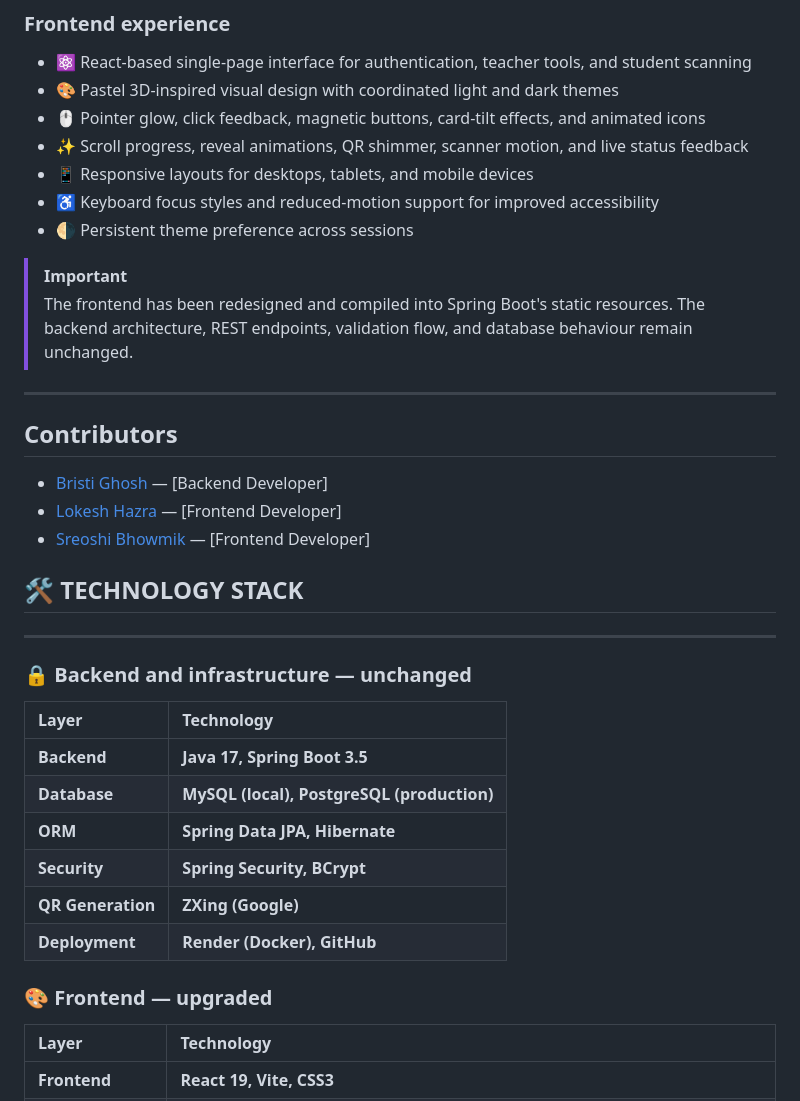
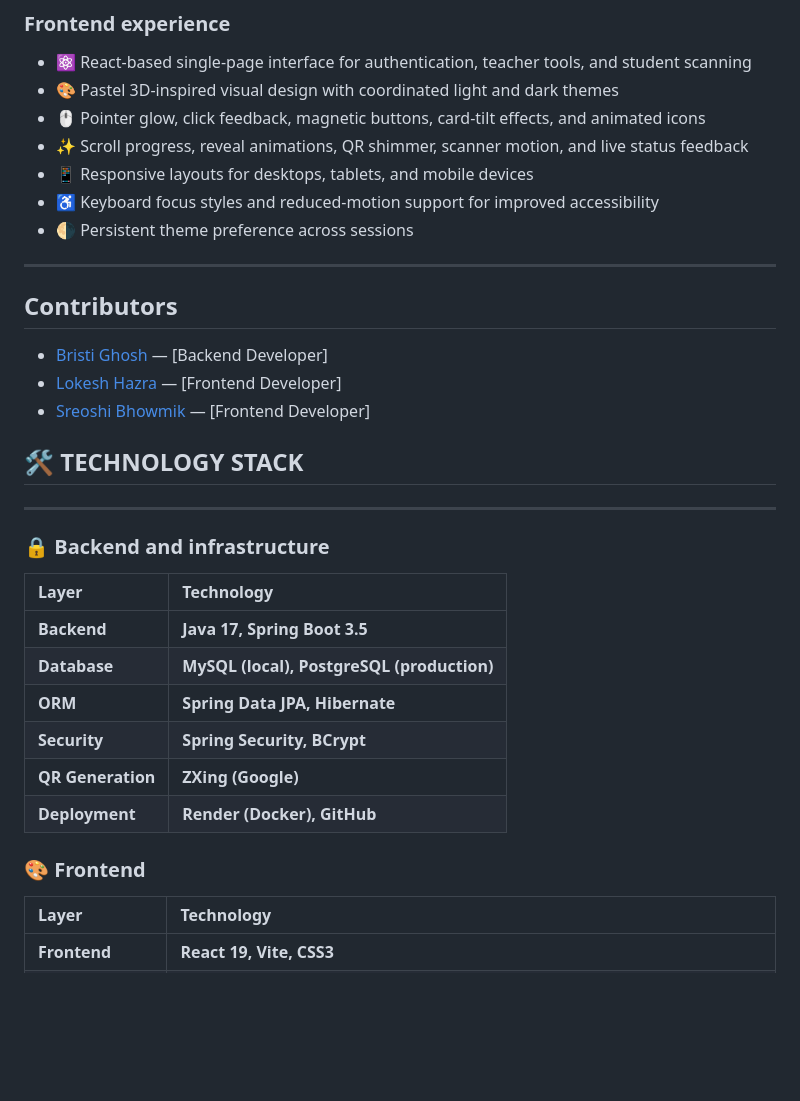
Before and after one commit to BristiGhosh604/qr-attendance, a Markdown page: README.md, the part around one of its changes. GitHub-like rendering; blank space fills up the shorter version.

```diff
--- a/README.md
+++ b/README.md
@@ -40,10 +38,6 @@ A full-stack web application that automates classroom attendance using QR codes,
 - 📱 Responsive layouts for desktops, tablets, and mobile devices
 - ♿ Keyboard focus styles and reduced-motion support for improved accessibility
 - 🌗 Persistent theme preference across sessions
-
-> [!IMPORTANT]
-> The frontend has been redesigned and compiled into Spring Boot's static resources. The backend architecture, REST endpoints, validation flow, and database behaviour remain unchanged.
-
 ---
 ## Contributors
 - [Bristi Ghosh](https://github.com/BristiGhosh604) — [Backend Developer]
@@ -51,7 +45,7 @@ A full-stack web application that automates classroom attendance using QR codes,
 - [Sreoshi Bhowmik](https://github.com/Sreoshi170) — [Frontend Developer]
 ## 🛠️ **TECHNOLOGY STACK**
 ---
-### 🔒 **Backend and infrastructure — unchanged**
+### 🔒 **Backend and infrastructure**
 
 | **Layer** | **Technology** |
 |:---|:---|
@@ -62,7 +56,7 @@ A full-stack web application that automates classroom attendance using QR codes,
 | **QR Generation** | **ZXing (Google)** |
 | **Deployment** | **Render (Docker), GitHub** |
 
-### 🎨 **Frontend — upgraded**
+### 🎨 **Frontend**
 
 | **Layer** | **Technology** |
 |:---|:---|
```
Also changed, not shown: other parts of README.md (+0 -2 lines).
